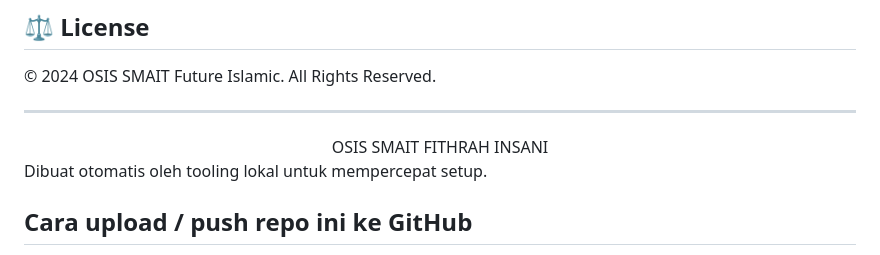
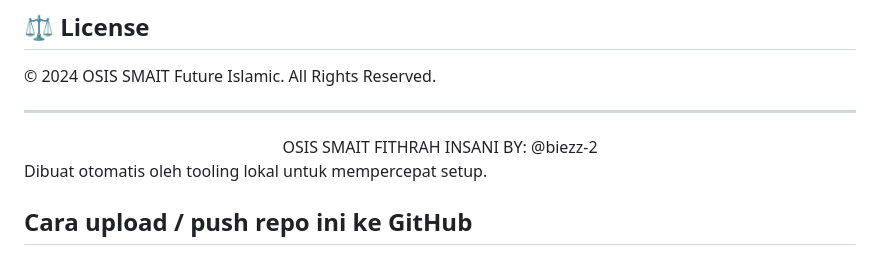
Before and after one commit to OSISSMAITFI/osissmaitfi, a Markdown page: README.md, the part around the change. Drawn GitHub-style.

```diff
--- a/README.md
+++ b/README.md
@@ -63,6 +63,7 @@ We welcome contributions from all students! Feel free to:
 ---
 <div align="center">
 	OSIS SMAIT FITHRAH INSANI
+	BY: @biezz-2
 </div>
 
 Dibuat otomatis oleh tooling lokal untuk mempercepat setup.
```
